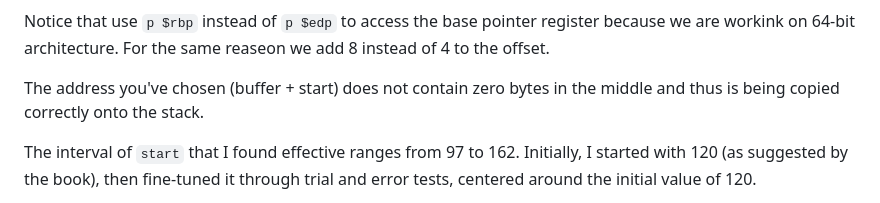
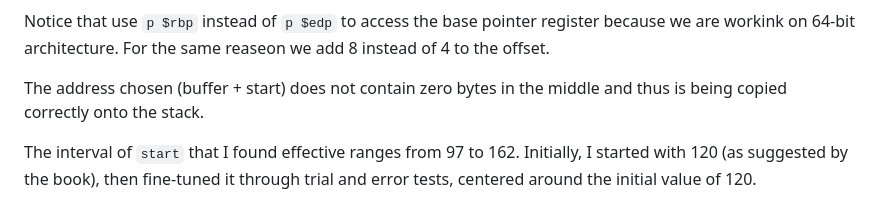
Before and after one commit to Aptroide/Computer_Security, a Markdown page: Lab7/README.md, the part around the change. Drawn GitHub-style.

```diff
--- a/Lab7/README.md
+++ b/Lab7/README.md
@@ -237,7 +237,7 @@ Now we know that:
 
 Notice that use `p $rbp` instead of `p $edp` to access the base pointer register because we are workink on 64-bit architecture. For the same reaseon we add 8 instead of 4 to the offset.
 
-The address you've chosen (buffer + start) does not contain zero bytes in the middle and thus is being copied correctly onto the stack.
+The address chosen (buffer + start) does not contain zero bytes in the middle and thus is being copied correctly onto the stack.
 
 The interval of `start` that I found effective ranges from 97 to 162. Initially, I started with 120 (as suggested by the book), then fine-tuned it through trial and error tests, centered around the initial value of 120.
 
```
